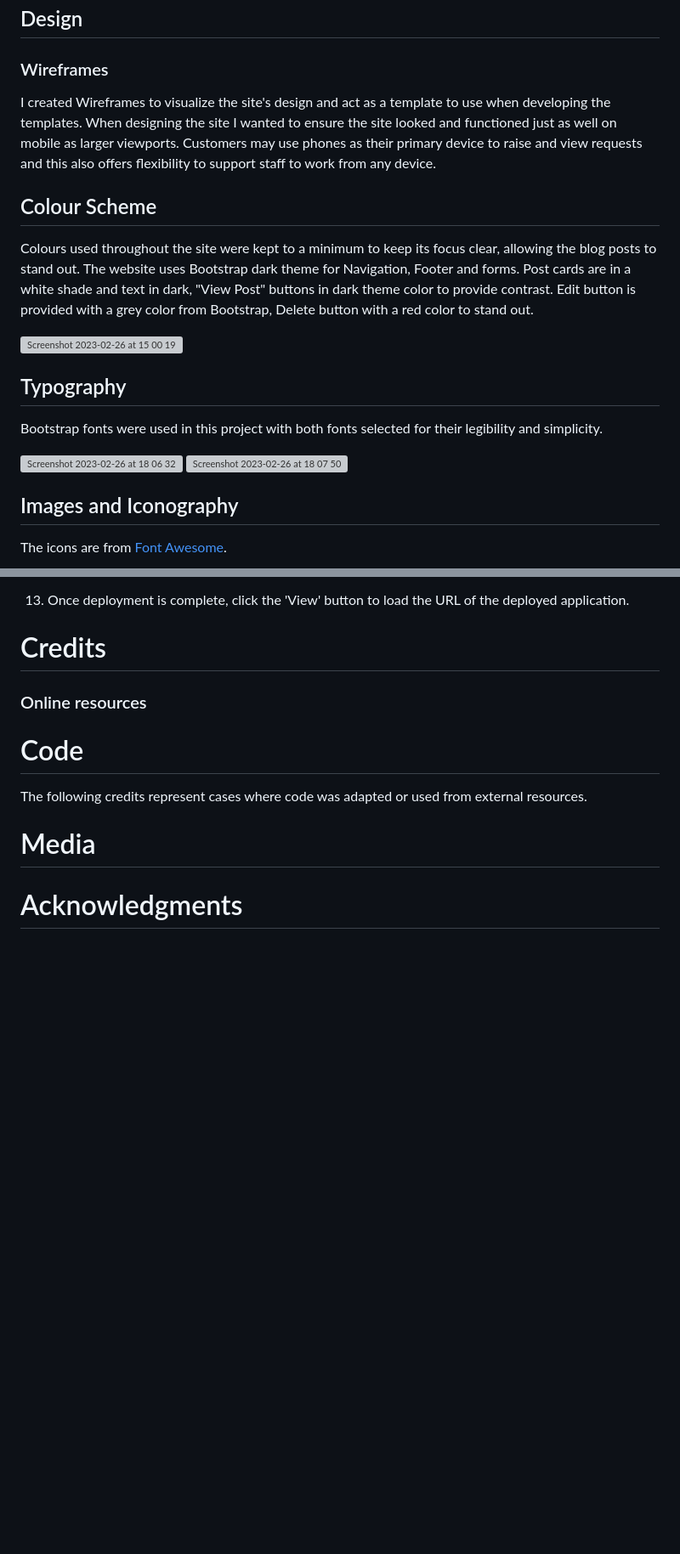
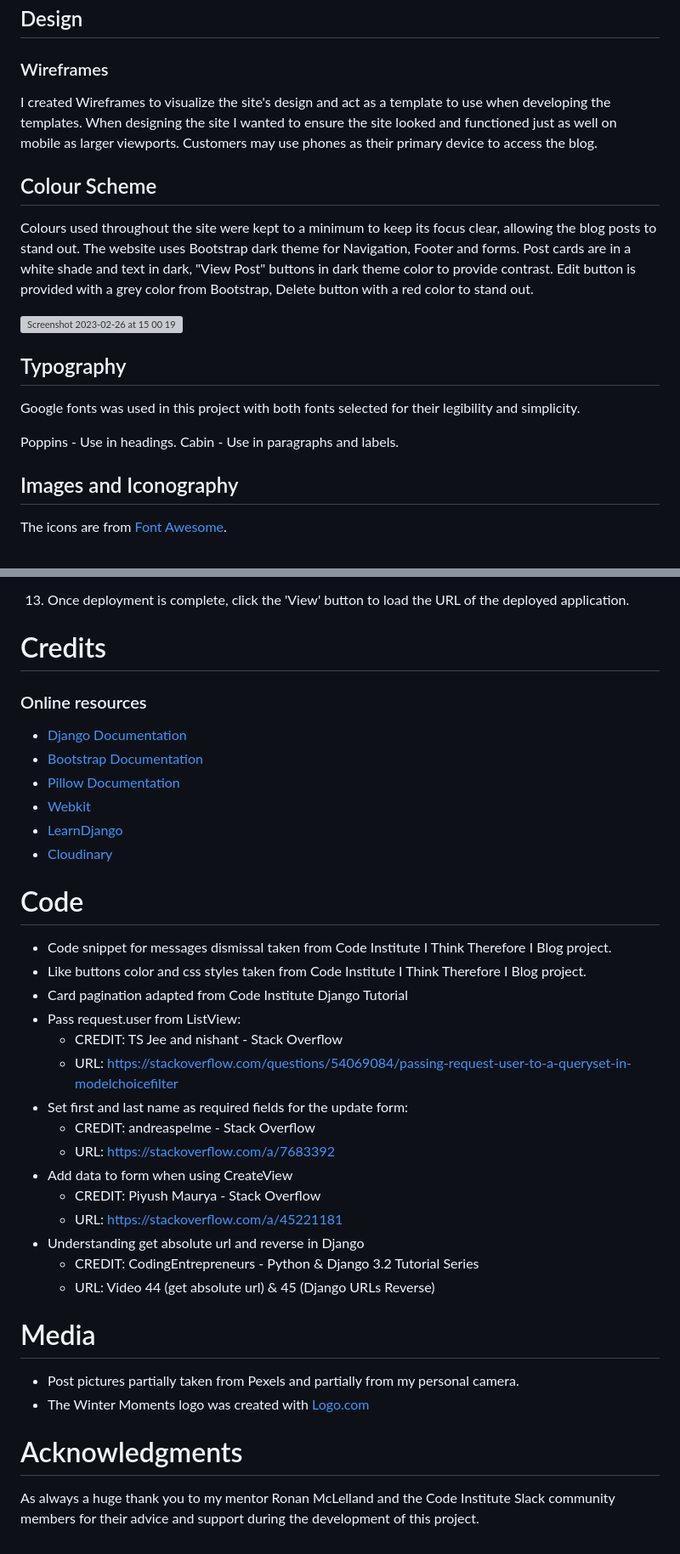
Before and after one commit to funkybeppe/winter-moments, a Markdown page: README.md, 2 parts joined by grey strips. Shown at 85% size. GitHub-like rendering; blank space fills up the shorter version; grey boxes are pictures that could not be loaded.

```diff
--- a/README.md
+++ b/README.md
@@ -60,7 +60,7 @@ All user stories were entered as issues in a GitHub Kanban project, however [Not
 
 ### Wireframes
 
-I created Wireframes to visualize the site's design and act as a template to use when developing the templates. When designing the site I wanted to ensure the site looked and functioned just as well on mobile as larger viewports. Customers may use phones as their primary device to raise and view requests and this also offers flexibility to support staff to work from any device.
+I created Wireframes to visualize the site's design and act as a template to use when developing the templates. When designing the site I wanted to ensure the site looked and functioned just as well on mobile as larger viewports. Customers may use phones as their primary device to access the blog.
 
 ## Colour Scheme
 
@@ -73,10 +73,9 @@ Edit button is provided with a grey color from Bootstrap, Delete button with a r
 
 ## Typography
 
-Bootstrap fonts were used in this project with both fonts selected for their legibility and simplicity.
+Google fonts was used in this project with both fonts selected for their legibility and simplicity.
 
-![Screenshot 2023-02-26 at 18 06 32](https://user-images.githubusercontent.com/105980082/221428277-7be2a0fa-cef5-4745-928d-5260120b2440.png)
-![Screenshot 2023-02-26 at 18 07 50](https://user-images.githubusercontent.com/105980082/221428312-61754e45-77e9-416c-af3c-36b41d4d7383.png)
+Poppins - Use in headings. Cabin - Use in paragraphs and labels.
 
 
 ## Images and Iconography
@@ -499,12 +499,37 @@ No validation errors reported testing with [JSHint](https://jshint.com/).
 # Credits
   ### Online resources
 
+* [Django Documentation](https://www.djangoproject.com/)
+* [Bootstrap Documentation](https://getbootstrap.com/)
+* [Pillow Documentation](https://pillow.readthedocs.io/en/stable/)
+* [Webkit](https://webkit.org/)
+* [LearnDjango](https://learndjango.com/)
+* [Cloudinary](https://cloudinary.com/)
 
 # Code
-  The following credits represent cases where code was adapted or used from external resources.
+
+  * Code snippet for messages dismissal taken from Code Institute I Think Therefore I Blog project.
+  * Like buttons color and css styles taken from Code Institute I Think Therefore I Blog project.
+  * Card pagination adapted from Code Institute Django Tutorial
+  * Pass request.user from ListView:
+     * CREDIT: TS Jee and nishant - Stack Overflow
+     * URL: https://stackoverflow.com/questions/54069084/passing-request-user-to-a-queryset-in-modelchoicefilter
+  * Set first and last name as required fields for the update form:
+     * CREDIT: andreaspelme - Stack Overflow
+     * URL:  https://stackoverflow.com/a/7683392
+  * Add data to form when using CreateView
+     * CREDIT: Piyush Maurya - Stack Overflow
+     * URL: https://stackoverflow.com/a/45221181
+   * Understanding get absolute url and reverse in Django
+     * CREDIT: CodingEntrepreneurs - Python & Django 3.2 Tutorial Series
+     * URL: Video 44 (get absolute url) & 45 (Django URLs Reverse)
 
 
 # Media
 
+* Post pictures partially taken from Pexels and partially from my personal camera.
+* The Winter Moments logo was created with [Logo.com](https://app.logo.com/)
 
 # Acknowledgments
+
+As always a huge thank you to my mentor Ronan McLelland and the Code Institute Slack community members for their advice and support during the development of this project.
```
Also changed, not shown: other parts of README.md (+1 -0 lines).
